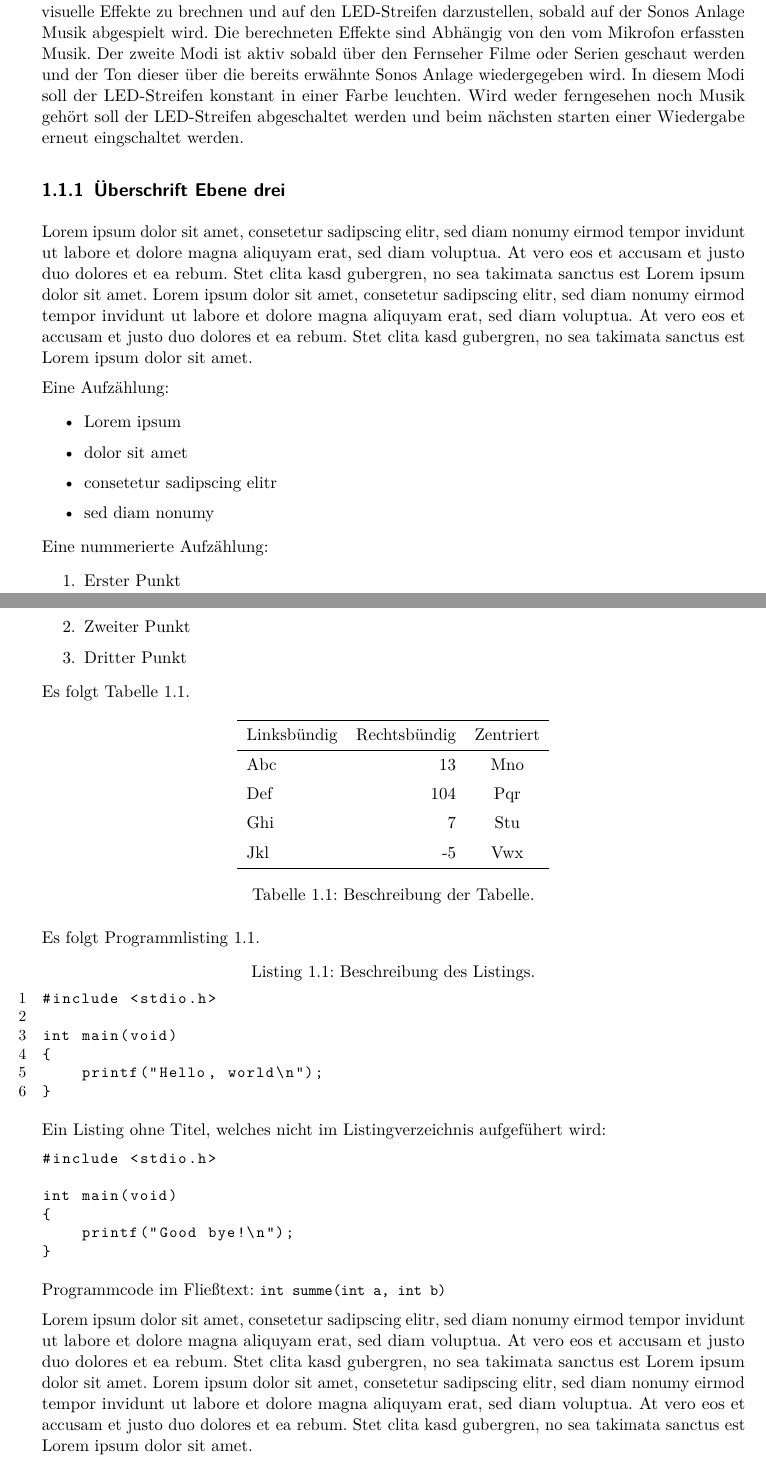
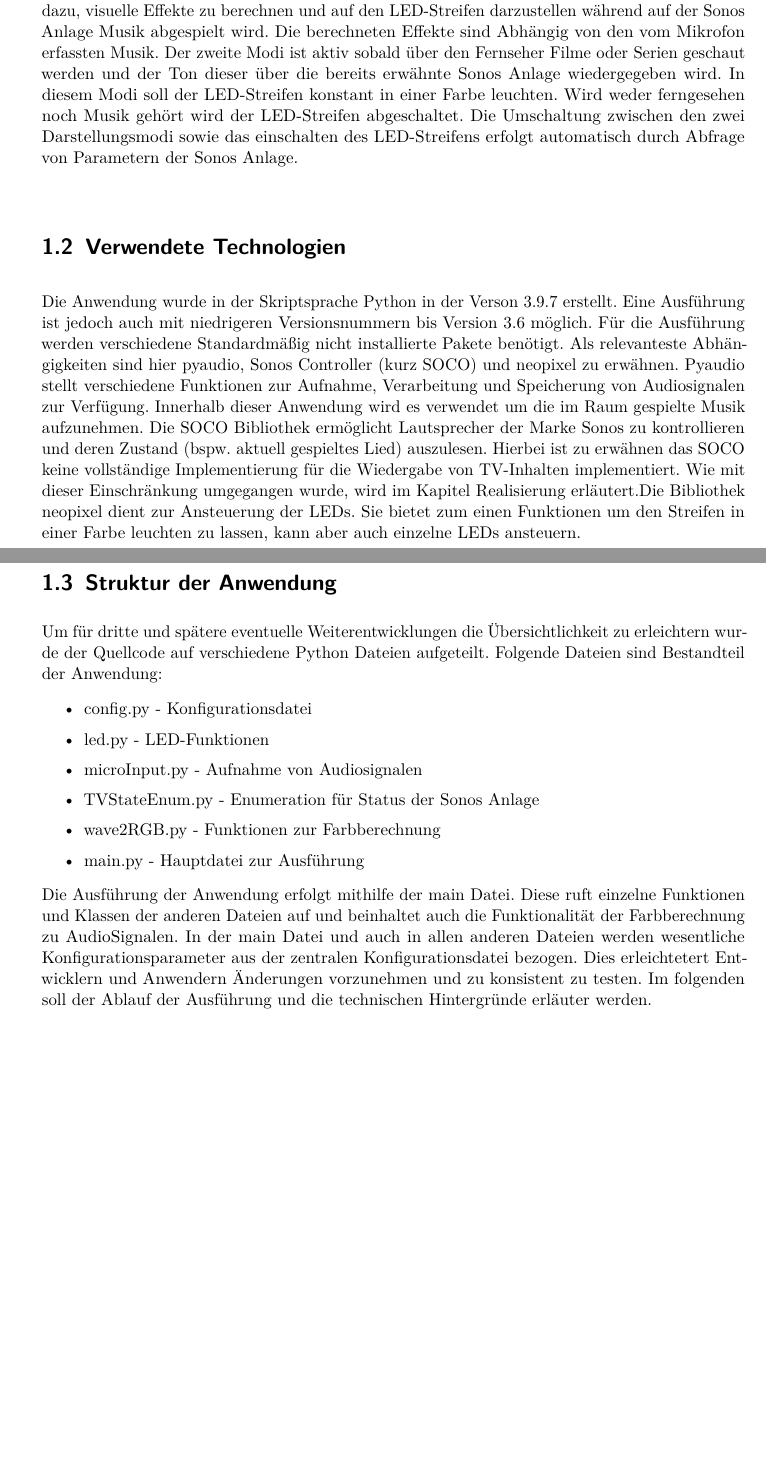
Before and after one commit to HalleTim/Skriptsprachen, a LaTeX book (Ausarbeitung/Vorlage_Abschlussarbeit.tex, which reads Ausarbeitung/mainmatter.tex): two parts of pages 9 and 10 of 15 before the commit and two parts of pages 9 and 10 of 17 after it, joined at a grey line, cut so that both start at the same text, the shorter picture padded with empty space. Compiled offline with pdfLaTeX.

Commit message:
Minor Changes + Ausarbeitung

```diff
--- a/Ausarbeitung/mainmatter.tex
+++ b/Ausarbeitung/mainmatter.tex
@@ -12,31 +12,36 @@ bei längeren Betrieb den Raspberry Pi nicht zu überlasten. Zusätzlich wird vi
 \\
-Die Funktionalität der Anwendung lässt sich in zwei Modi unterteilen. Der erste Modi dient dazu, visuelle Effekte zu brechnen und auf den
-LED-Streifen darzustellen, sobald auf der Sonos Anlage Musik abgespielt wird. Die berechneten Effekte sind Abhängig von den vom Mikrofon
+Die Funktionalität der Anwendung lässt sich in zwei Modi unterteilen. Der erste Modus dient dazu, visuelle Effekte zu berechnen und auf den
+LED-Streifen darzustellen während auf der Sonos Anlage Musik abgespielt wird. Die berechneten Effekte sind Abhängig von den vom Mikrofon
 erfassten Musik. Der zweite Modi ist aktiv sobald über den Fernseher Filme oder Serien geschaut werden und der Ton dieser über die bereits
 erwähnte Sonos Anlage wiedergegeben wird. In diesem Modi soll der LED-Streifen konstant in einer Farbe leuchten.
-Wird weder ferngesehen noch Musik gehört soll der LED-Streifen abgeschaltet werden und beim nächsten starten einer Wiedergabe
-erneut eingschaltet werden.
+Wird weder ferngesehen noch Musik gehört wird der LED-Streifen abgeschaltet. Die Umschaltung zwischen den zwei Darstellungsmodi sowie das einschalten des LED-Streifens
+erfolgt automatisch durch Abfrage von Parametern der Sonos Anlage.
 
+\section{Verwendete Technologien}
+Die Anwendung wurde in der Skriptsprache Python in der Verson 3.9.7 erstellt. Eine Ausführung ist jedoch auch mit niedrigeren Versionsnummern bis Version 3.6 möglich.
+Für die Ausführung werden verschiedene Standardmäßig nicht installierte Pakete benötigt. Als relevanteste Abhängigkeiten sind hier pyaudio, Sonos Controller (kurz SOCO) und neopixel zu erwähnen.
+Pyaudio stellt verschiedene Funktionen zur Aufnahme, Verarbeitung und Speicherung von Audiosignalen zur Verfügung. Innerhalb dieser Anwendung wird es verwendet um
+die im Raum gespielte Musik aufzunehmen. Die SOCO Bibliothek ermöglicht Lautsprecher der Marke Sonos zu kontrollieren und deren Zustand (bspw. aktuell gespieltes Lied)
+auszulesen. Hierbei ist zu erwähnen das SOCO keine vollständige Implementierung für die Wiedergabe von TV-Inhalten implementiert. Wie mit dieser Einschränkung umgegangen wurde,
+wird im Kapitel Realisierung erläutert.Die Bibliothek neopixel dient zur Ansteuerung der
+LEDs. Sie bietet zum einen Funktionen um den Streifen in einer Farbe leuchten zu lassen, kann aber auch einzelne LEDs ansteuern.
 
-
-
-\subsection{Überschrift Ebene drei}
-
-Lorem ipsum dolor sit amet, consetetur sadipscing elitr, sed diam nonumy eirmod tempor invidunt ut labore et dolore magna aliquyam erat, sed diam voluptua. At vero eos et accusam et justo duo dolores et ea rebum. Stet clita kasd gubergren, no sea takimata sanctus est Lorem ipsum dolor sit amet. Lorem ipsum dolor sit amet, consetetur sadipscing elitr, sed diam nonumy eirmod tempor invidunt ut labore et dolore magna aliquyam erat, sed diam voluptua. At vero eos et accusam et justo duo dolores et ea rebum. Stet clita kasd gubergren, no sea takimata sanctus est Lorem ipsum dolor sit amet.
-
-Eine Aufzählung:
+\section{Struktur der Anwendung}
+Um für dritte und spätere eventuelle Weiterentwicklungen die Übersichtlichkeit zu erleichtern wurde der Quellcode auf verschiedene Python Dateien aufgeteilt.
+Folgende Dateien sind Bestandteil der Anwendung:
 
 \begin{itemize}
-\item Lorem ipsum
-\item dolor sit amet
-\item consetetur sadipscing elitr
-\item sed diam nonumy
+\item config.py - Konfigurationsdatei
+\item led.py - LED-Funktionen
+\item microInput.py - Aufnahme von Audiosignalen
+\item TVStateEnum.py - Enumeration für Status der Sonos Anlage
+\item wave2RGB.py - Funktionen zur Farbberechnung
+\item main.py - Hauptdatei zur Ausführung
 \end{itemize}
 
-Eine nummerierte Aufzählung:
+Die Ausführung der Anwendung erfolgt mithilfe der main Datei. Diese ruft einzelne Funktionen und Klassen der anderen Dateien auf und beinhaltet auch die Funktionalität der
+Farbberechnung zu AudioSignalen. In der main Datei und auch in allen anderen Dateien werden wesentliche Konfigurationsparameter aus der zentralen Konfigurationsdatei bezogen.
+Dies erleichtetert Entwicklern und Anwendern Änderungen vorzunehmen und zu konsistent zu testen. Im  folgenden soll der Ablauf der Ausführung und die technischen Hintergründe
+erläuter werden.
 
-\begin{enumerate}
-\item Erster Punkt
-\item Zweiter Punkt
-\item Dritter Punkt
-\end{enumerate}
+\chapter{Programmablauf}
@@ -43,2 +54 @@ Eine nummerierte Aufzählung:
 
-Es folgt Tabelle \ref{beispieltabelle}.
@@ -45,16 +60 @@ Es folgt Tabelle \ref{beispieltabelle}.
 
-\begin{table}[hb!]
-\centering
-\begin{tabular}{lrc}
-\toprule
-Linksbündig & Rechtsbündig & Zentriert \\
-\midrule
-Abc &  13 & Mno \\ \addlinespace
-Def & 104 & Pqr \\ \addlinespace
-Ghi &   7 & Stu \\ \addlinespace
-Jkl &  -5 & Vwx \\
-\bottomrule
-\end{tabular}
-\caption{Beschreibung der Tabelle.}
-\label{beispieltabelle}
-\end{table}
@@ -61,2 +67 @@ Jkl &  -5 & Vwx \\
 
-Es folgt Programmlisting \ref{beispiellisting}.
@@ -63,24 +77 @@ Es folgt Programmlisting \ref{beispiellisting}.
 
-\begin{lstlisting}[caption={Beschreibung des Listings.}, label=beispiellisting]
-#include <stdio.h>
-
-int main(void)
-{
-    printf("Hello, world\n");
-}
-\end{lstlisting}
-
-Ein Listing ohne Titel, welches nicht im Listingverzeichnis aufgefühert wird:
-
-\begin{lstlisting}[numbers=none]
-#include <stdio.h>
-
-int main(void)
-{
-    printf("Good bye!\n");
-}
-\end{lstlisting}
-
-Programmcode im Fließtext: \lstinline{int summe(int a, int b)}
-
-Lorem ipsum dolor sit amet, consetetur sadipscing elitr, sed diam nonumy eirmod tempor invidunt ut labore et dolore magna aliquyam erat, sed diam voluptua. At vero eos et accusam et justo duo dolores et ea rebum. Stet clita kasd gubergren, no sea takimata sanctus est Lorem ipsum dolor sit amet. Lorem ipsum dolor sit amet, consetetur sadipscing elitr, sed diam nonumy eirmod tempor invidunt ut labore et dolore magna aliquyam erat, sed diam voluptua. At vero eos et accusam et justo duo dolores et ea rebum. Stet clita kasd gubergren, no sea takimata sanctus est Lorem ipsum dolor sit amet.
```
Also changed, not shown: Ausarbeitung/UpdateCurrentState.png (added), Ausarbeitung/Vorlage_Abschlussarbeit.bbl, Ausarbeitung/Vorlage_Abschlussarbeit.pdf, Ausarbeitung/mainmatter.tex (45 more changed lines), 16 other files.
